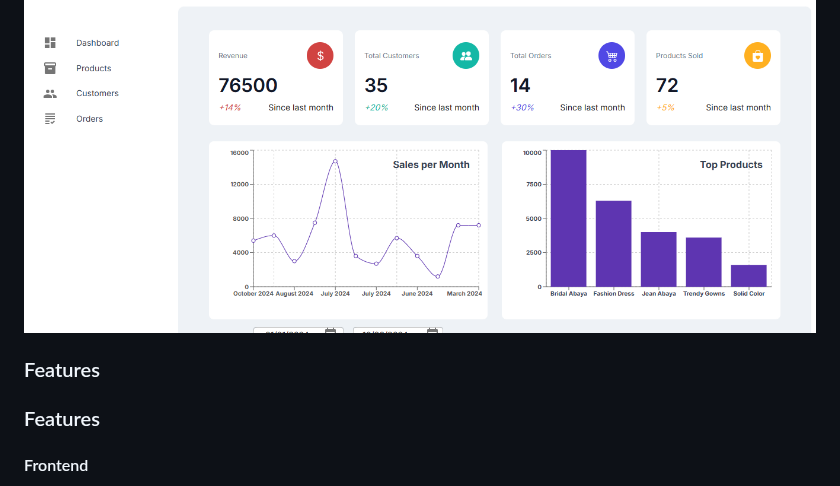
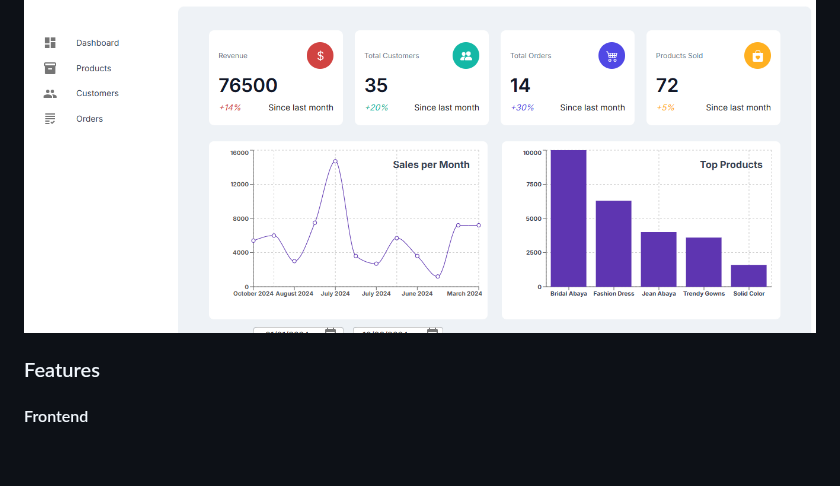
Before and after one commit to naf1993/mernclothingstore, a Markdown page: readme.md, the part around one of its changes. Rendered like a GitHub page; blank space fills up the shorter version.

```diff
--- a/readme.md
+++ b/readme.md
@@ -10,8 +10,6 @@ This project is a comprehensive e-commerce platform for a clothing store, develo
 
 #### Admin Panel
 ![Admin Panel](assets/Screenshot2.png)
-
-### Features
 
 ### Features
 
```
Also changed, not shown: other parts of readme.md (+8 -6 lines).
